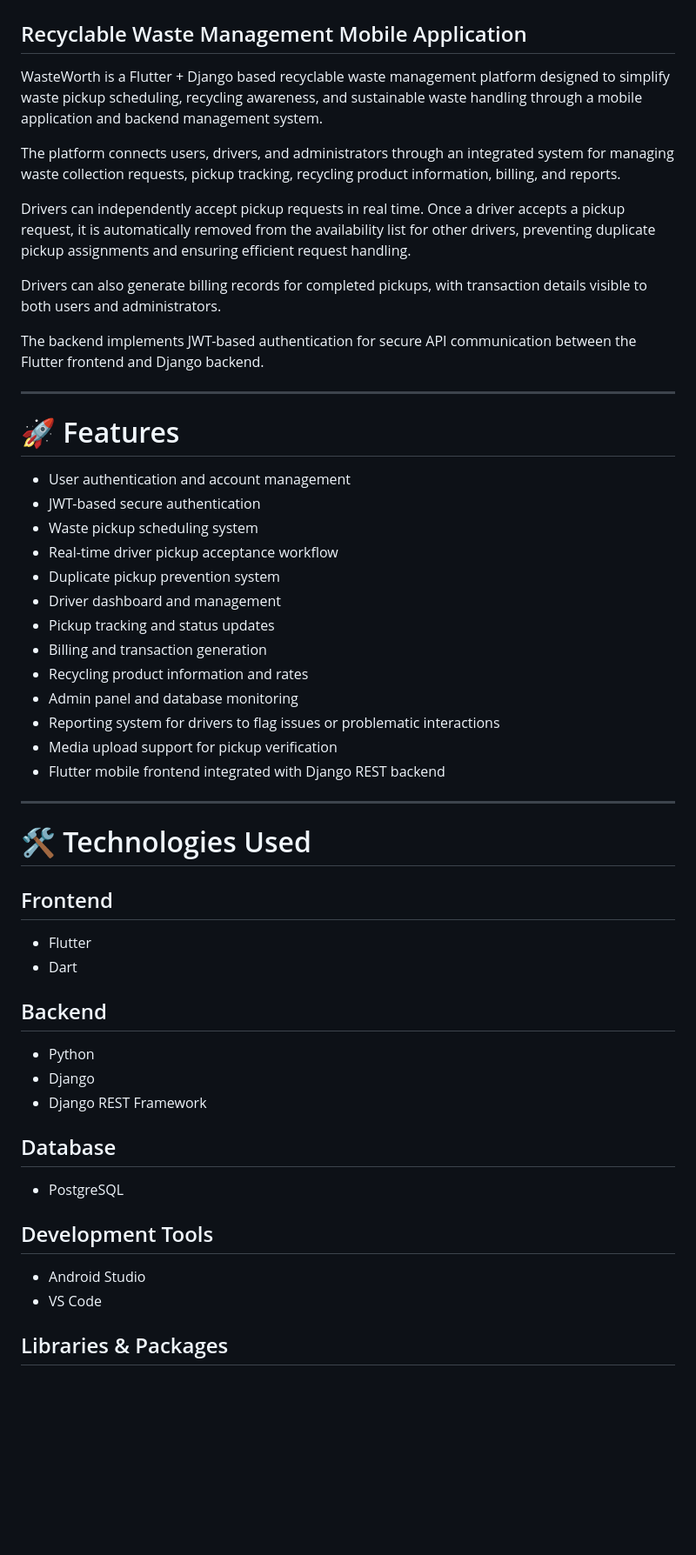
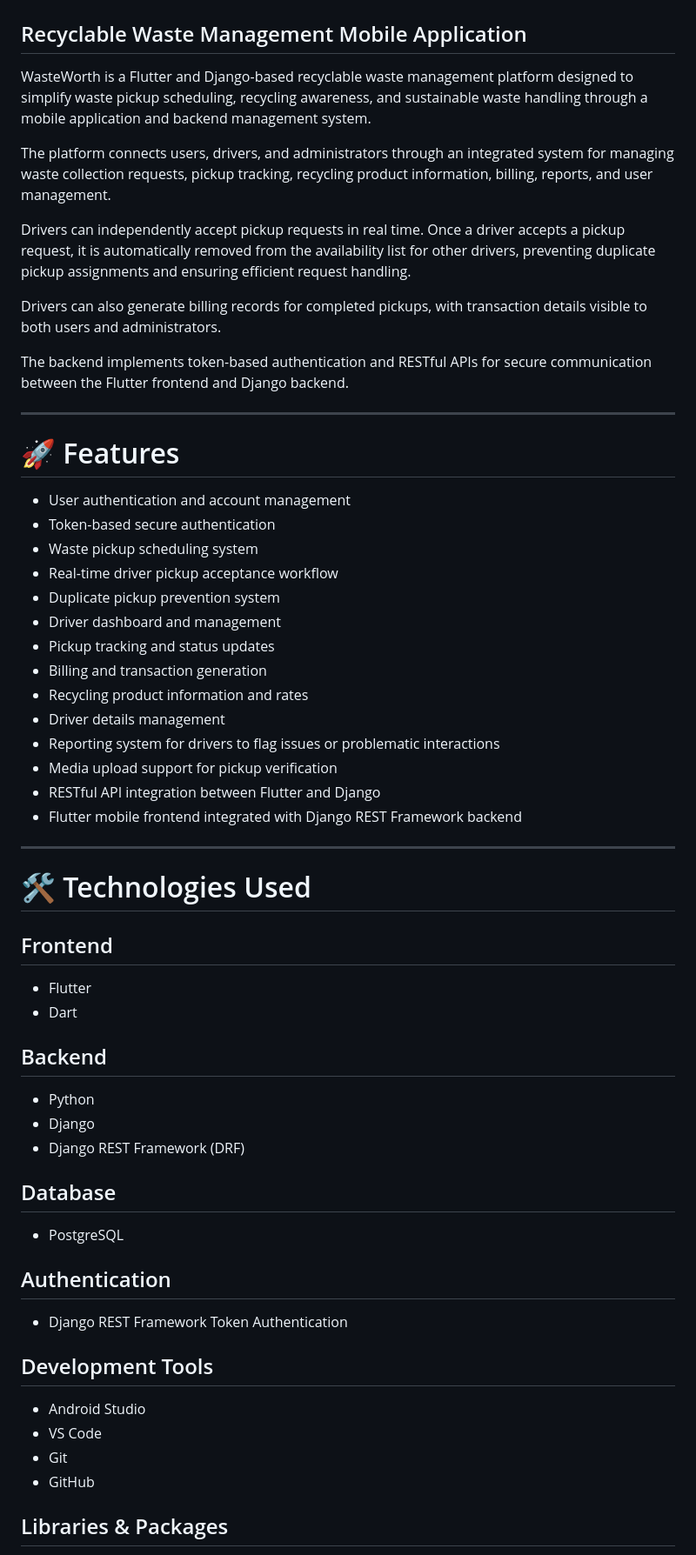
Before and after one commit to ArshyaBhagat/WasteWorth, a Markdown page: README.md, the part around one of its changes. Shown at 87% size. Rendered like a GitHub page; blank space fills up the shorter version.

```diff
--- a/README.md
+++ b/README.md
@@ -2,52 +2,63 @@
 
 ## Recyclable Waste Management Mobile Application
 
-WasteWorth is a Flutter + Django based recyclable waste management platform designed to simplify waste pickup scheduling, recycling awareness, and sustainable waste handling through a mobile application and backend management system.
+WasteWorth is a Flutter and Django-based recyclable waste management platform designed to simplify waste pickup scheduling, recycling awareness, and sustainable waste handling through a mobile application and backend management system.
 
-The platform connects users, drivers, and administrators through an integrated system for managing waste collection requests, pickup tracking, recycling product information, billing, and reports.
+The platform connects users, drivers, and administrators through an integrated system for managing waste collection requests, pickup tracking, recycling product information, billing, reports, and user management.
 
 Drivers can independently accept pickup requests in real time. Once a driver accepts a pickup request, it is automatically removed from the availability list for other drivers, preventing duplicate pickup assignments and ensuring efficient request handling.
 
 Drivers can also generate billing records for completed pickups, with transaction details visible to both users and administrators.
 
-The backend implements JWT-based authentication for secure API communication between the Flutter frontend and Django backend.
+The backend implements token-based authentication and RESTful APIs for secure communication between the Flutter frontend and Django backend.
 
 ---
 
 # 🚀 Features
 
-- User authentication and account management
-- JWT-based secure authentication
-- Waste pickup scheduling system
-- Real-time driver pickup acceptance workflow
-- Duplicate pickup prevention system
-- Driver dashboard and management
-- Pickup tracking and status updates
-- Billing and transaction generation
-- Recycling product information and rates
-- Admin panel and database monitoring
-- Reporting system for drivers to flag issues or problematic interactions
-- Media upload support for pickup verification
-- Flutter mobile frontend integrated with Django REST backend
+* User authentication and account management
+* Token-based secure authentication
+* Waste pickup scheduling system
+* Real-time driver pickup acceptance workflow
+* Duplicate pickup prevention system
+* Driver dashboard and management
+* Pickup tracking and status updates
+* Billing and transaction generation
+* Recycling product information and rates
+* Driver details management
+* Reporting system for drivers to flag issues or problematic interactions
+* Media upload support for pickup verification
+* RESTful API integration between Flutter and Django
+* Flutter mobile frontend integrated with Django REST Framework backend
 
 ---
 
 # 🛠️ Technologies Used
 
 ## Frontend
-- Flutter
-- Dart
+
+* Flutter
+* Dart
 
 ## Backend
-- Python
-- Django
-- Django REST Framework
+
+* Python
+* Django
+* Django REST Framework (DRF)
 
 ## Database
-- PostgreSQL
+
+* PostgreSQL
+
+## Authentication
+
+* Django REST Framework Token Authentication
 
 ## Development Tools
-- Android Studio
-- VS Code
+
+* Android Studio
+* VS Code
+* Git
+* GitHub
 
 ## Libraries & Packages
```
Also changed, not shown: other parts of README.md (+17 -9 lines).
